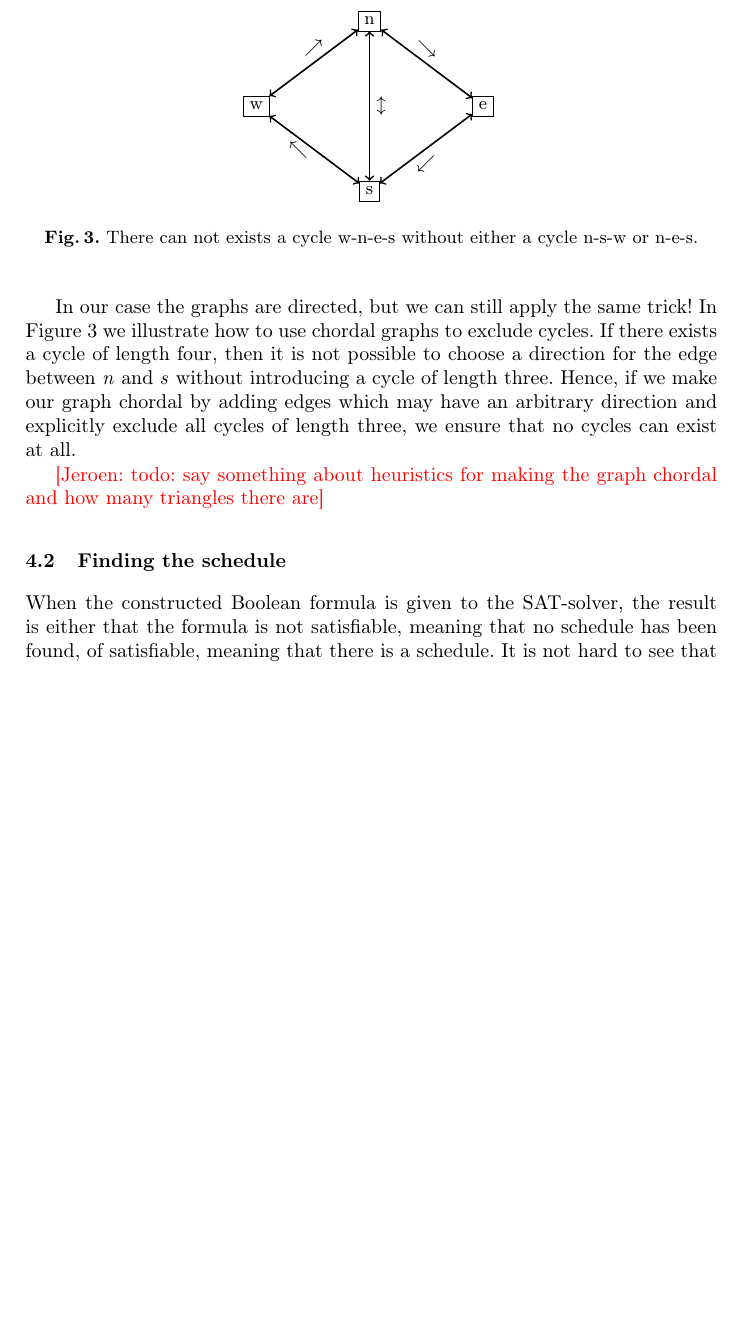
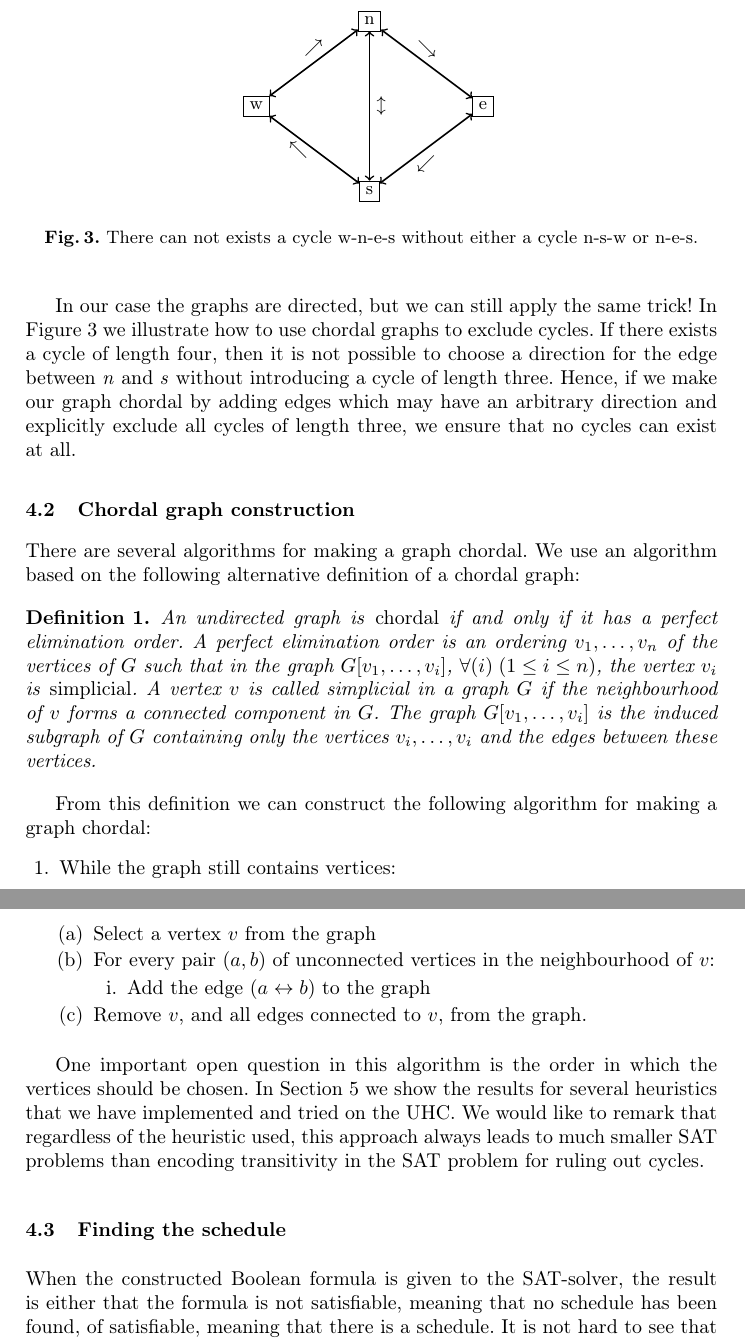
Before and after one commit to jbransen/AG-SAT, a LaTeX paper (paper/paper.tex): part of page 7 of 9 before the commit and two parts of pages 7 and 8 of 9 after it, the two joined at a grey line, cut so that both start at the same text, the shorter picture padded with empty space. Compiled offline with pdfLaTeX.

Commit message:
Subsection on chordal graph construction

```diff
--- a/paper/paper.tex
+++ b/paper/paper.tex
@@ -142,7 +142,35 @@ a cycle n-s-w or n-e-s.}
 
 In our case the graphs are directed, but we can still apply the same trick! In \figref{fig:simplechord} we illustrate how to use chordal graphs to exclude cycles. If there exists a cycle of length four, then it is not possible to choose a direction for the edge between \emph{n} and \emph{s} without introducing a cycle of length three. Hence, if we make our graph chordal by adding edges which may have an arbitrary direction and explicitly exclude all cycles of length three, we ensure that no cycles can exist at all.
 
-\Jeroen{todo: say something about heuristics for making the graph chordal and how many triangles there are}
+\subsection{Chordal graph construction}
+There are several algorithms for making a graph chordal. We use an algorithm based on the following alternative definition of a chordal graph:
+
+\begin{definition}
+An undirected graph is \emph{chordal} if and only if it has a
+perfect elimination order. A perfect elimination order is an
+ordering $v_1,\ldots,v_n$ of the vertices of $G$ such that in the graph
+$G[v_1,\ldots,v_i]$, $\univ{i}{1 \leq i \leq n}$, the vertex $v_i$ is
+\toindex{simplicial}. A vertex $v$ is called simplicial in a graph $G$ if
+the neighbourhood of $v$ forms a connected component in $G$.
+The graph $G[v_1,\ldots,v_i]$ is the induced subgraph of $G$ containing
+only the vertices $v_i,\ldots,v_i$ and the edges between these vertices.
+\end{definition}
+
+From this definition we can construct the following algorithm for making a graph chordal:
+\begin{enumerate}
+ \item While the graph still contains vertices:
+ \begin{enumerate}
+     \item Select a vertex $v$ from the graph
+     \item For every pair $(a,b)$ of unconnected vertices in the neighbourhood
+        of $v$:
+        \begin{enumerate}
+            \item Add the edge $(a\leftrightarrow b)$ to the graph
+        \end{enumerate}
+     \item Remove $v$, and all edges connected to $v$, from the graph.
+ \end{enumerate}
+\end{enumerate}
+
+One important open question in this algorithm is the order in which the vertices should be chosen. In \sectref{sect:results} we show the results for several heuristics that we have implemented and tried on the UHC. We would like to remark that regardless of the heuristic used, this approach always leads to much smaller SAT problems than encoding transitivity in the SAT problem for ruling out cycles.
 
 \subsection{Finding the schedule}
 When the constructed Boolean formula is given to the SAT-solver, the result is either that the formula is not satisfiable, meaning that no schedule has been found, of satisfiable, meaning that there is a schedule. It is not hard to see that the formula is satisfiable if and only if there exists a valid schedule for the given attribute grammar definition, and in this paper we give no formal proof of this claim.
```
Also changed, not shown: paper/paper.tex (2 more changed lines).
